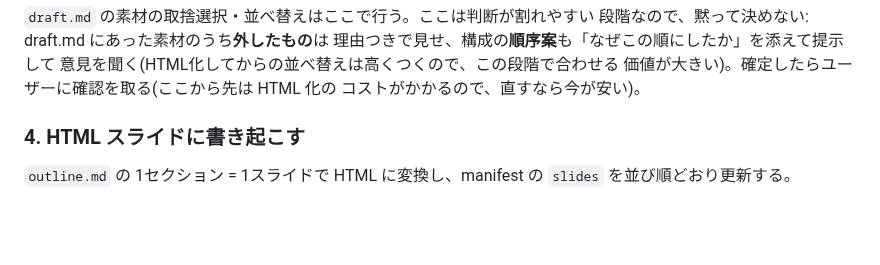
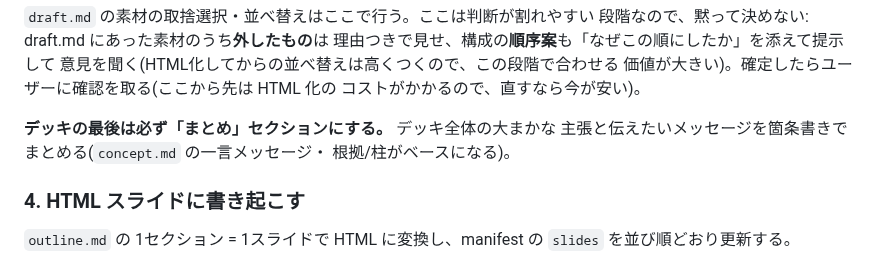
Before and after one commit to progfay/slidex, a Markdown page: CLAUDE.md, the part around the change. Drawn GitHub-style; blank space fills up the shorter version.

Commit message:
Require a closing summary slide in every deck's outline
Every deck's outline.md must end with a "まとめ" section recapping
the deck's overall claim and key message as bullet points, grounded
in concept.md's one-line message and pillars.

```diff
--- a/CLAUDE.md
+++ b/CLAUDE.md
@@ -93,6 +93,10 @@ draft.md 段階の対話で輪郭は見えているはずなので、ここで
 意見を聞く(HTML化してからの並べ替えは高くつくので、この段階で合わせる
 価値が大きい)。確定したらユーザーに確認を取る(ここから先は HTML 化の
 コストがかかるので、直すなら今が安い)。
+
+**デッキの最後は必ず「まとめ」セクションにする。** デッキ全体の大まかな
+主張と伝えたいメッセージを箇条書きでまとめる(`concept.md` の一言メッセージ・
+根拠/柱がベースになる)。
 
 ### 4. HTML スライドに書き起こす
 
```
